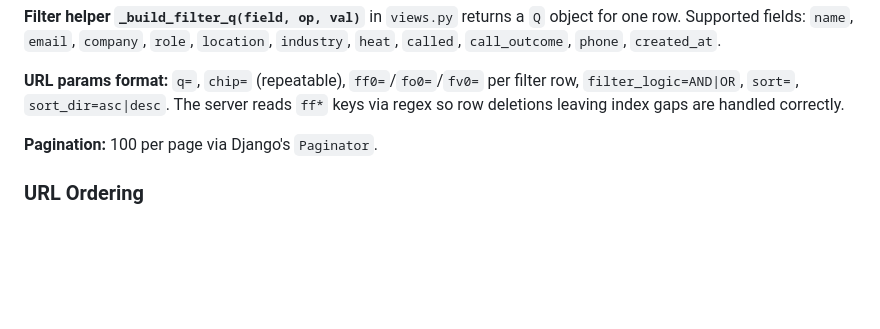
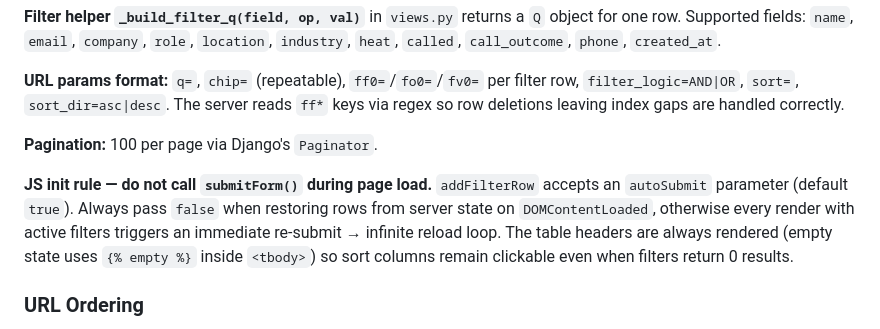
Before and after one commit to WVVYSEAN/KinsmanPhone, a Markdown page: CLAUDE.md, the part around the change. Rendered like a GitHub page; blank space fills up the shorter version.

Commit message:
docs: document cold lead list JS init rule in CLAUDE.md
Co-Authored-By: Claude Sonnet 4.6 <noreply@anthropic.com>

```diff
--- a/CLAUDE.md
+++ b/CLAUDE.md
@@ -139,6 +139,8 @@ The cold lead list lives at `/contacts/cold_lead/` and is served by `cold_lead_l
 
 **Pagination:** 100 per page via Django's `Paginator`.
 
+**JS init rule — do not call `submitForm()` during page load.** `addFilterRow` accepts an `autoSubmit` parameter (default `true`). Always pass `false` when restoring rows from server state on `DOMContentLoaded`, otherwise every render with active filters triggers an immediate re-submit → infinite reload loop. The table headers are always rendered (empty state uses `{% empty %}` inside `<tbody>`) so sort columns remain clickable even when filters return 0 results.
+
 ### URL Ordering
 
 The wildcard route `<str:model_type>/<str:stage>/` must stay **last** in `crm/urls.py` — it catches paths like `/contact/cold_lead/`. All `/api/...` routes must be declared above it. The contact detail route `contact/<int:pk>/` and the cold lead list route `contacts/cold_lead/` must also be above the wildcard.
```
